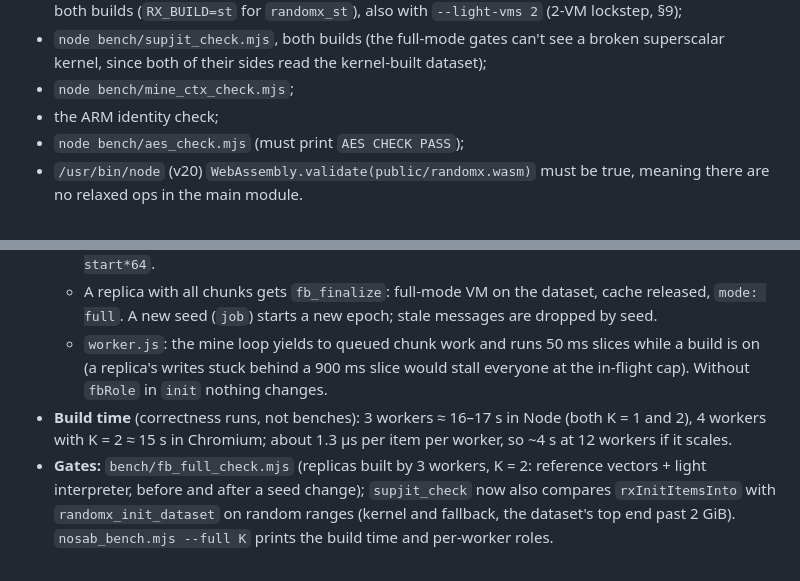
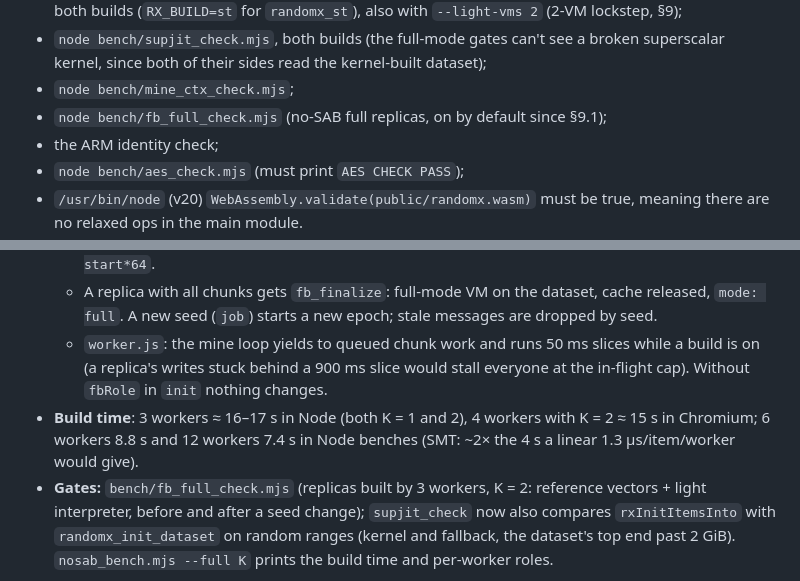
Before and after one commit to aa022/RandomX-bonanza, a Markdown page: appendix_handoff.md, 2 parts joined by grey strips. Drawn GitHub-style.

```diff
--- a/appendix_handoff.md
+++ b/appendix_handoff.md
@@ -173,6 +173,7 @@ Getters `rxjit_effective_*` read back what is actually used. The C-side default
 - `node bench/light_mode_check.mjs` at `--feature-base 3`, `0`, `1`, for `--profile arm` and `x86`, on both builds (`RX_BUILD=st` for `randomx_st`), also with `--light-vms 2` (2-VM lockstep, §9);
 - `node bench/supjit_check.mjs`, both builds (the full-mode gates can't see a broken superscalar kernel, since both of their sides read the kernel-built dataset);
 - `node bench/mine_ctx_check.mjs`;
+- `node bench/fb_full_check.mjs` (no-SAB full replicas, on by default since §9.1);
 - the ARM identity check;
 - `node bench/aes_check.mjs` (must print `AES CHECK PASS`);
 - `/usr/bin/node` (v20) `WebAssembly.validate(public/randomx.wasm)` must be true, meaning there are no relaxed ops in the main module.
@@ -250,5 +262,5 @@ Workers 0..K-1 of the `NoSabPool` get a private dataset (~2.3 GB each: dataset +
   - A light worker returns a transferable `HEAPU8.slice`; a replica computes its own chunks straight into its dataset (and shares them only with K = 2). The coordinator forwards to the replicas (clones first, the last one takes the buffer), each writes at `(randomx_get_dataset_memory(ds)>>>0) + start*64`.
   - A replica with all chunks gets `fb_finalize`: full-mode VM on the dataset, cache released, `mode: full`. A new seed (`job`) starts a new epoch; stale messages are dropped by seed.
   - `worker.js`: the mine loop yields to queued chunk work and runs 50 ms slices while a build is on (a replica's writes stuck behind a 900 ms slice would stall everyone at the in-flight cap). Without `fbRole` in `init` nothing changes.
-- **Build time** (correctness runs, not benches): 3 workers ≈ 16–17 s in Node (both K = 1 and 2), 4 workers with K = 2 ≈ 15 s in Chromium; about 1.3 µs per item per worker, so ~4 s at 12 workers if it scales.
+- **Build time**: 3 workers ≈ 16–17 s in Node (both K = 1 and 2), 4 workers with K = 2 ≈ 15 s in Chromium; 6 workers 8.8 s and 12 workers 7.4 s in Node benches (SMT: ~2× the 4 s a linear 1.3 µs/item/worker would give).
 - **Gates:** `bench/fb_full_check.mjs` (replicas built by 3 workers, K = 2: reference vectors + light interpreter, before and after a seed change); `supjit_check` now also compares `rxInitItemsInto` with `randomx_init_dataset` on random ranges (kernel and fallback, the dataset's top end past 2 GiB). `nosab_bench.mjs --full K` prints the build time and per-worker roles.
```
Also changed, not shown: other parts of appendix_handoff.md (+18 -7 lines).
